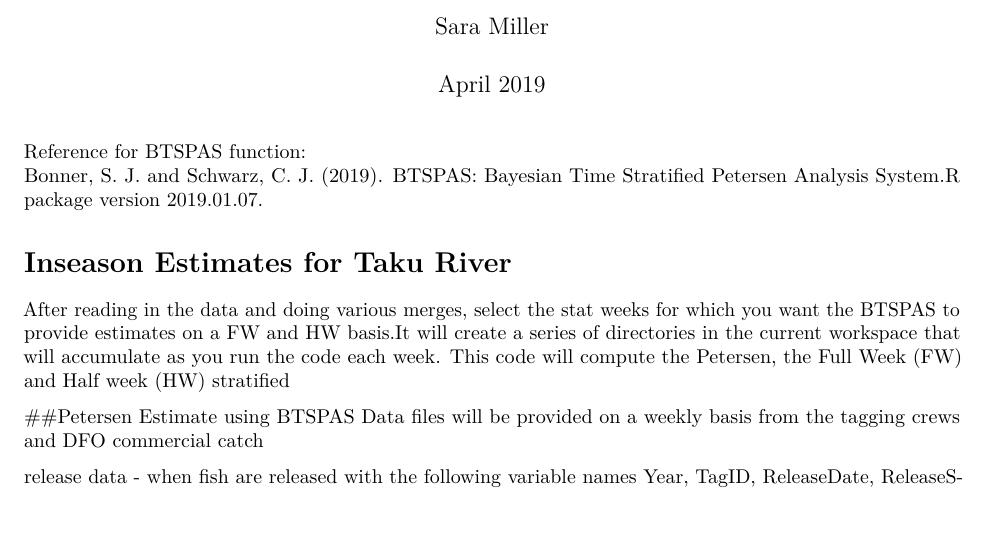
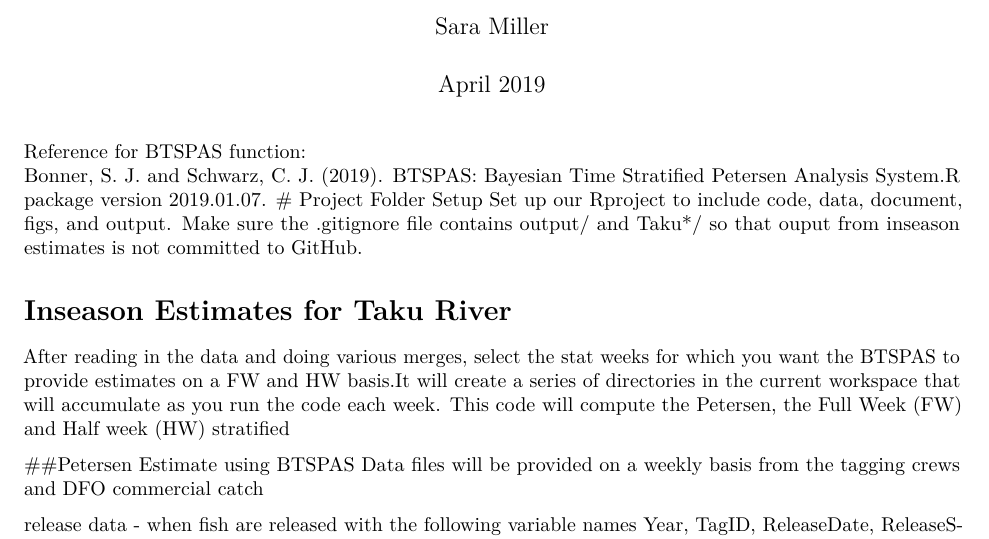
Before and after one commit to SOLV-Code/BTSPAS_Taku_sockeye, an R Markdown document (document/BTSPAS_inseason_documentation.Rmd): part of the page, cut so that both start at the same text, the shorter picture padded with empty space. Rendered offline with R 4.5, knitr and Pandoc, then LaTeX, with nearby package versions.

Commit message:
include file structure in readme document

```diff
--- a/document/BTSPAS_inseason_documentation.Rmd
+++ b/document/BTSPAS_inseason_documentation.Rmd
@@ -13,6 +13,9 @@ knitr::opts_chunk$set(echo = FALSE, warning=FALSE, message = FALSE, error=FALSE)
 Reference for BTSPAS function:
 Bonner, S. J. and Schwarz, C. J. (2019). BTSPAS: Bayesian Time Stratified Petersen Analysis System.R package
 version 2019.01.07.
+# Project Folder Setup
+Set up our Rproject to include code, data, document, figs, and output. Make sure the .gitignore file contains output/ and
+Taku*/ so that ouput from inseason estimates is not committed to GitHub.
 
 # Inseason Estimates for Taku River
 After reading in the data and doing various merges, select the stat weeks for which you want the BTSPAS to provide estimates on a FW and HW basis.It will create a series of directories in the current workspace that will accumulate as you run the code each week. This code will compute the Petersen, the Full Week (FW) and Half week (HW) stratified
```
Also changed, not shown: 1 other file.
